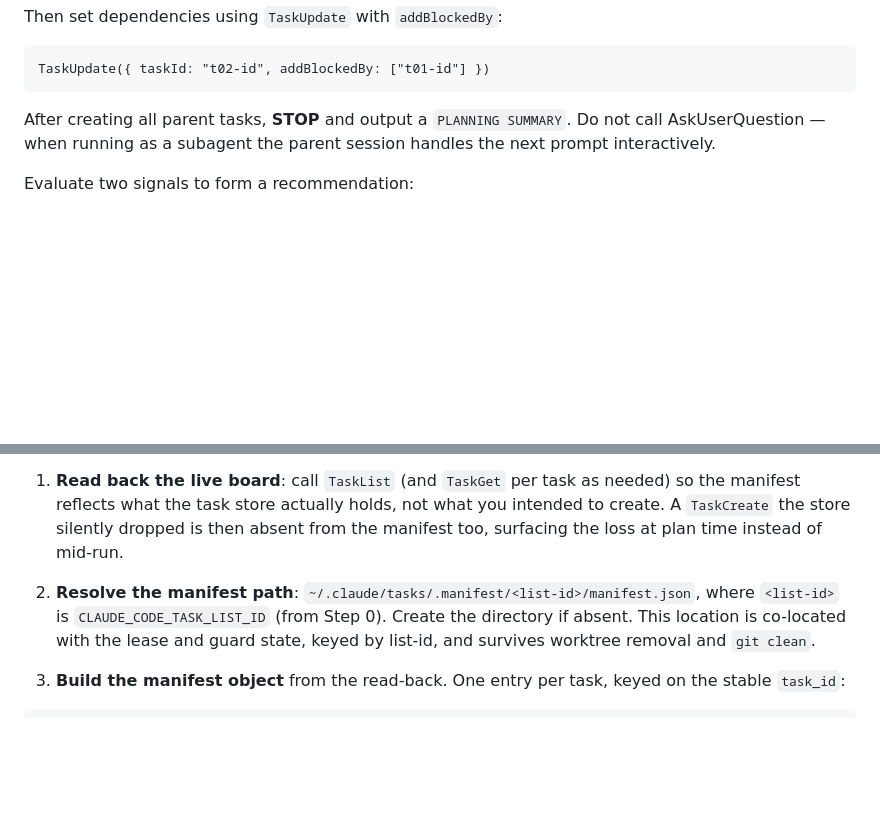
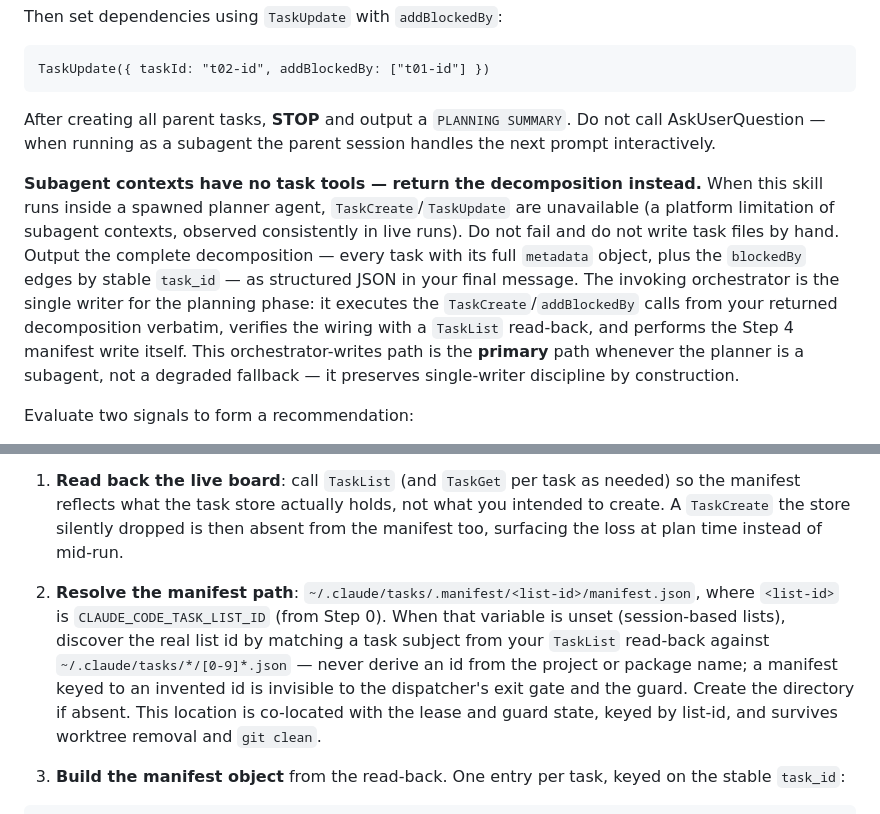
Before and after one commit to sighup/claude-workflow, a Markdown page: skills/cw-plan/SKILL.md, 2 parts joined by grey strips. GitHub-like rendering; blank space fills up the shorter version.

Commit message:
docs(cw-plan): orchestrator-writes is primary when planner is a subagent

```diff
--- a/skills/cw-plan/SKILL.md
+++ b/skills/cw-plan/SKILL.md
@@ -213,6 +213,8 @@ TaskUpdate({ taskId: "t02-id", addBlockedBy: ["t01-id"] })
 
 After creating all parent tasks, **STOP** and output a `PLANNING SUMMARY`. Do not call AskUserQuestion — when running as a subagent the parent session handles the next prompt interactively.
 
+**Subagent contexts have no task tools — return the decomposition instead.** When this skill runs inside a spawned planner agent, `TaskCreate`/`TaskUpdate` are unavailable (a platform limitation of subagent contexts, observed consistently in live runs). Do not fail and do not write task files by hand. Output the complete decomposition — every task with its full `metadata` object, plus the `blockedBy` edges by stable `task_id` — as structured JSON in your final message. The invoking orchestrator is the single writer for the planning phase: it executes the `TaskCreate`/`addBlockedBy` calls from your returned decomposition verbatim, verifies the wiring with a `TaskList` read-back, and performs the Step 4 manifest write itself. This orchestrator-writes path is the **primary** path whenever the planner is a subagent, not a degraded fallback — it preserves single-writer discipline by construction.
+
 Evaluate two signals to form a recommendation:
 - **Complexity**: are any tasks marked `complex`?
 - **Parallelization**: are there 2+ tasks that can run concurrently (no dependency between them)?
@@ -258,7 +260,7 @@ After every `TaskCreate` and `addBlockedBy` call has landed — parent tasks fro
 
 1. **Read back the live board**: call `TaskList` (and `TaskGet` per task as needed) so the manifest reflects what the task store actually holds, not what you intended to create. A `TaskCreate` the store silently dropped is then absent from the manifest too, surfacing the loss at plan time instead of mid-run.
 
-2. **Resolve the manifest path**: `~/.claude/tasks/.manifest/<list-id>/manifest.json`, where `<list-id>` is `CLAUDE_CODE_TASK_LIST_ID` (from Step 0). Create the directory if absent. This location is co-located with the lease and guard state, keyed by list-id, and survives worktree removal and `git clean`.
+2. **Resolve the manifest path**: `~/.claude/tasks/.manifest/<list-id>/manifest.json`, where `<list-id>` is `CLAUDE_CODE_TASK_LIST_ID` (from Step 0). When that variable is unset (session-based lists), discover the real list id by matching a task subject from your `TaskList` read-back against `~/.claude/tasks/*/[0-9]*.json` — never derive an id from the project or package name; a manifest keyed to an invented id is invisible to the dispatcher's exit gate and the guard. Create the directory if absent. This location is co-located with the lease and guard state, keyed by list-id, and survives worktree removal and `git clean`.
 
 3. **Build the manifest object** from the read-back. One entry per task, keyed on the stable `task_id`:
 
```
